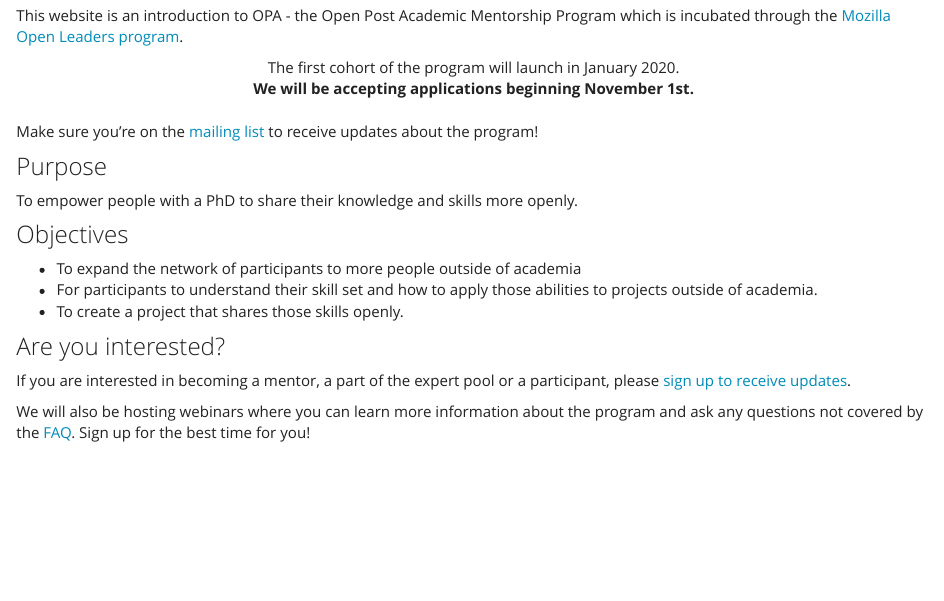
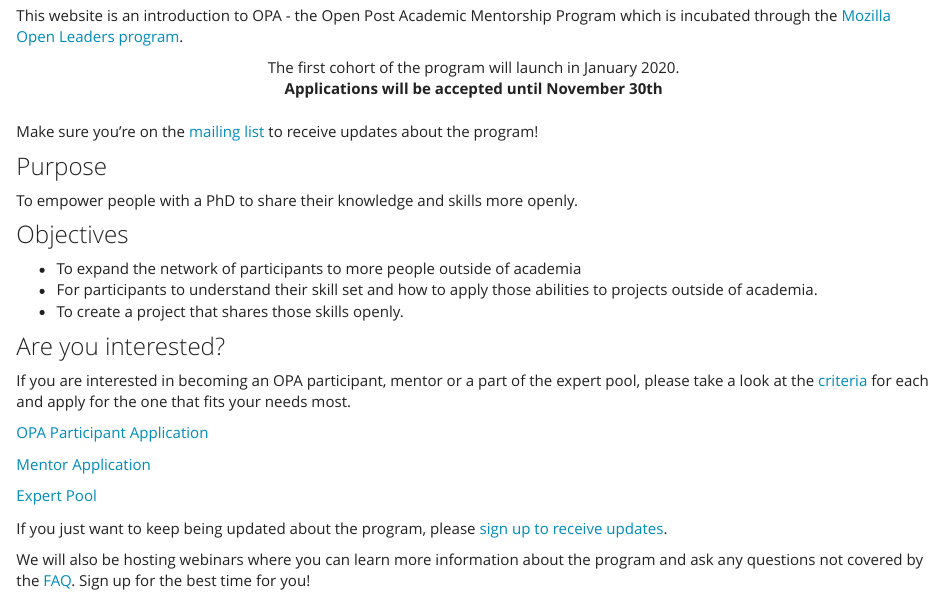
Before and after one commit to openpostac/openpostac.org, an R Markdown document (index.Rmd): the page in a window 1100 px wide, from 290 px down. The pictures show the output file index.html that the author committed with the source, opened offline; library style sheets and scripts come from the installed R packages.

Commit message:
Application Links added and FAQ edited

```diff
--- a/index.Rmd
+++ b/index.Rmd
@@ -11,7 +11,7 @@ This website is an introduction to OPA - the Open Post Academic Mentorship Progr
 
 <center>The first cohort of the program will launch in January 2020.</center>
 
-<center>**We will be accepting applications beginning November 1st.**</center>
+<center>**Applications will be accepted until November 30th**</center>
 
 <br>
 Make sure you're on the [mailing list](https://mailchi.mp/2932ae7328f2/opa) to receive updates about the program!
@@ -26,7 +26,15 @@ To empower people with a PhD to share their knowledge and skills more openly.
 
 
 ### Are you interested?
-If you are interested in becoming a mentor, a part of the expert pool or a participant, please [sign up to receive updates](https://mailchi.mp/2932ae7328f2/opa).
+If you are interested in becoming an OPA participant, mentor or a part of the expert pool, please take a look at the [criteria](https://openpostac.org/criteria.html) for each and apply for the one that fits your needs most.
+
+[OPA Participant Application](https://forms.gle/rL7MwsQpoqm4R3tCA)
+
+[Mentor Application](https://forms.gle/Zow9VA42ydJDpXPV7)
+
+[Expert Pool](https://forms.gle/2xCpSvxpha3poMJFA)
+
+If you just want to keep being updated about the program, please [sign up to receive updates](https://mailchi.mp/2932ae7328f2/opa).
 
 We will also be hosting webinars where you can learn more information about the program and ask any questions not covered by the [FAQ](https://openpostac.org/FAQ.html). Sign up for the best time for you!
 
```
Also changed, not shown: FAQ.Rmd (+7 -0 lines), FAQ.html, archive.html, index.html.
